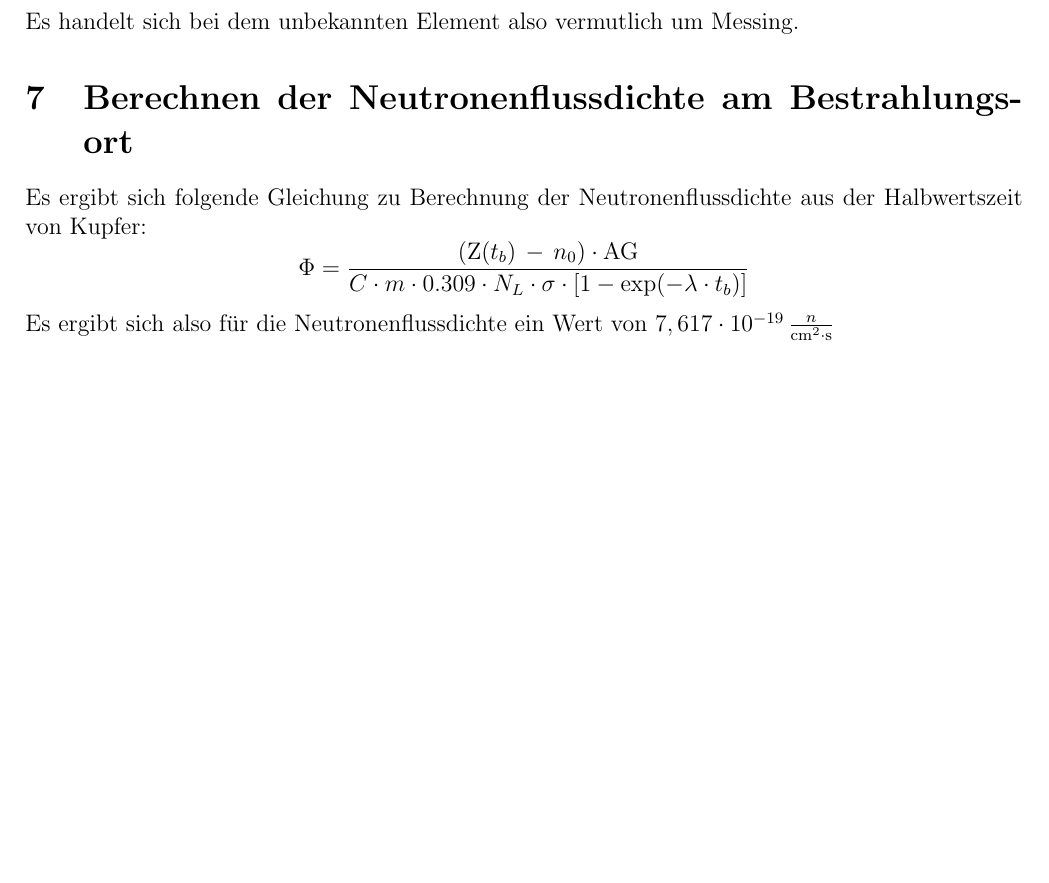
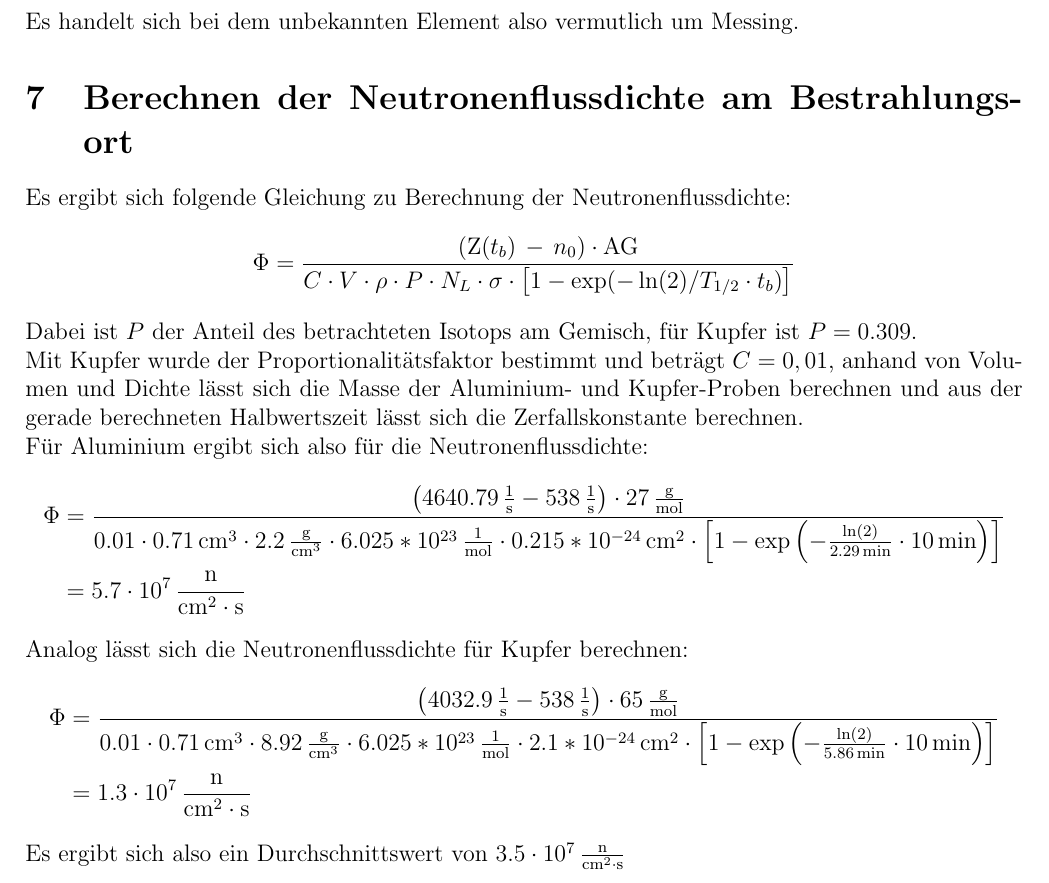
Before and after one commit to rrickfox/akr, a LaTeX document (04 - Bildung & Zerfall/04_buz.tex): part of page 6 of 6, cut so that both start at the same text, the shorter picture padded with empty space. Compiled offline with pdfLaTeX.

Commit message:
finisch calculation of neutronflowdensity

```diff
--- a/04 - Bildung & Zerfall/04_buz.tex
+++ b/04 - Bildung & Zerfall/04_buz.tex
@@ -138,12 +138,22 @@
         T_{1/2;\, \text{X}}&: 5.72\, \text{min}
     \end{align*}
     Es handelt sich bei dem unbekannten Element also vermutlich um Messing.
-
     \section{Berechnen der Neutronenflussdichte am Bestrahlungsort}
-    Es ergibt sich folgende Gleichung zu Berechnung der Neutronenflussdichte aus der Halbwertszeit von Kupfer:
+    Es ergibt sich folgende Gleichung zu Berechnung der Neutronenflussdichte:
     \begin{equation*}
-        \Phi = \frac{\left(\text{Z}(t_b)\, -\, n_0\right) \cdot \text{AG}}{C \cdot m \cdot 0.309 \cdot N_L \cdot \sigma \cdot \left[1 - \exp(-\lambda \cdot t_b)\right]}
+        \Phi = \frac{\left(\text{Z}(t_b)\, -\, n_0\right) \cdot \text{AG}}{C \cdot V \cdot \rho \cdot P \cdot N_L \cdot \sigma \cdot \left[1 - \exp(-\ln(2)/T_{1/2} \cdot t_b)\right]}
     \end{equation*}
-    % @Artur: woher Aluminium?
-    Es ergibt sich also für die Neutronenflussdichte ein Wert von $7,617 \cdot 10^{-19}\, \frac{n}{\text{cm}^2 \cdot \text{s}}$
+    Dabei ist $P$ der Anteil des betrachteten Isotops am Gemisch, für Kupfer ist $P = 0.309$. \\
+    Mit Kupfer wurde der Proportionalitätsfaktor bestimmt und beträgt $C = 0,01$, anhand von Volumen und Dichte lässt sich die Masse der Aluminium- und Kupfer-Proben berechnen und aus der gerade berechneten Halbwertszeit lässt sich die Zerfallskonstante berechnen. \\
+    Für Aluminium ergibt sich also für die Neutronenflussdichte:
+    \begin{align*}
+        \Phi &= \frac{\left(4640.79\, \frac{1}{\text{s}} - 538\, \frac{1}{\text{s}}\right) \cdot 27\, \frac{\text{g}}{\text{mol}}}{0.01 \cdot 0.71\, \text{cm}^3 \cdot 2.2\, \frac{\text{g}}{\text{cm}^3} \cdot 6.025 * 10^{23}\, \frac{1}{\text{mol}} \cdot 0.215 * 10^{-24}\, \text{cm}^2 \cdot \left[1 - \exp\left(- \frac{\ln(2)}{2.29\, \text{min}} \cdot 10\, \text{min}\right)\right]} \\
+             &= 5.7 \cdot 10^7\, \frac{\text{n}}{\text{cm}^2 \cdot \text{s}}
+    \end{align*}
+    Analog lässt sich die Neutronenflussdichte für Kupfer berechnen:
+    \begin{align*}
+        \Phi &= \frac{\left(4032.9\, \frac{1}{\text{s}} - 538\, \frac{1}{\text{s}}\right) \cdot 65\, \frac{\text{g}}{\text{mol}}}{0.01 \cdot 0.71\, \text{cm}^3 \cdot 8.92\, \frac{\text{g}}{\text{cm}^3} \cdot 6.025 * 10^{23}\, \frac{1}{\text{mol}} \cdot 2.1 * 10^{-24}\, \text{cm}^2 \cdot \left[1 - \exp\left(- \frac{\ln(2)}{5.86\, \text{min}} \cdot 10\, \text{min}\right)\right]} \\
+             &= 1.3 \cdot 10^7\, \frac{\text{n}}{\text{cm}^2 \cdot \text{s}}
+    \end{align*}
+    Es ergibt sich also ein Durchschnittswert von $3.5 \cdot 10^7\, \frac{\text{n}}{\text{cm}^2 \cdot \text{s}}$
 \end{document}
```
Also changed, not shown: 04 - Bildung & Zerfall/04_buz.pdf, 1 other file.
